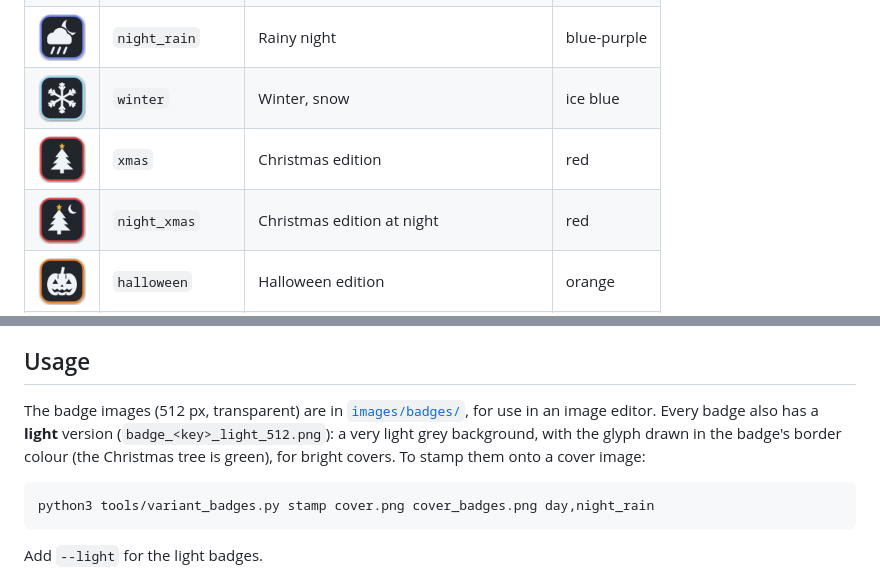
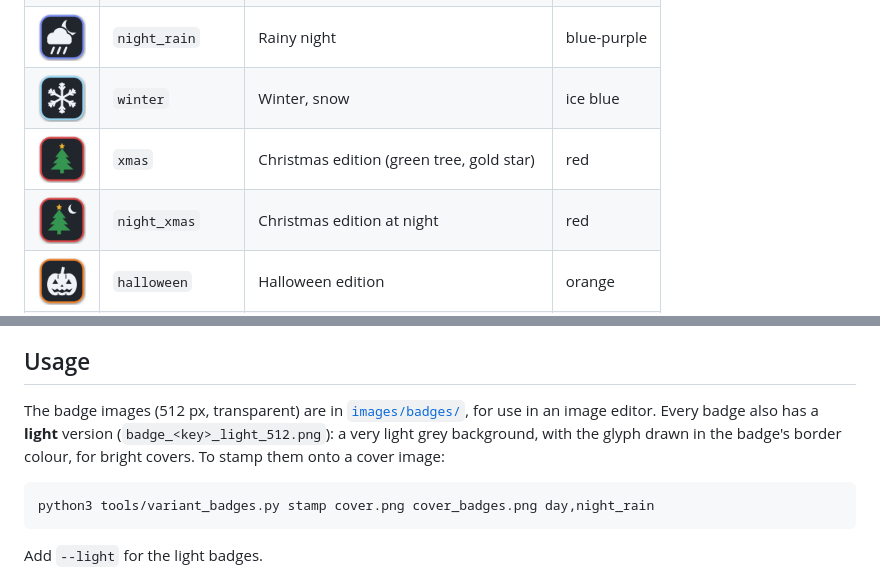
Before and after one commit to KDany/cs2-maps, a Markdown page: docs/variant-badges.md, 2 parts joined by grey strips. Drawn GitHub-style; pictures changed too: docs/images/badges/badge_night_xmas_512.png, docs/images/badges/badge_xmas_512.png.

Commit message:
docs: green Christmas tree in the dark variant badges too
Co-Authored-By: Claude Opus 5.5 <noreply@anthropic.com>
Claude-Session: https://claude.ai/code/session_01TPtXe8YEjXWuXNmFgmXabW

````diff
--- a/docs/variant-badges.md
+++ b/docs/variant-badges.md
@@ -10,7 +10,7 @@ Small icons in the top-right corner of a Workshop cover image. They show at a gl
 | <img src="./images/badges/badge_night_512.png" width="48"> | `night` | Clear night | purple |
 | <img src="./images/badges/badge_night_rain_512.png" width="48"> | `night_rain` | Rainy night | blue-purple |
 | <img src="./images/badges/badge_winter_512.png" width="48"> | `winter` | Winter, snow | ice blue |
-| <img src="./images/badges/badge_xmas_512.png" width="48"> | `xmas` | Christmas edition | red |
+| <img src="./images/badges/badge_xmas_512.png" width="48"> | `xmas` | Christmas edition (green tree, gold star) | red |
 | <img src="./images/badges/badge_night_xmas_512.png" width="48"> | `night_xmas` | Christmas edition at night | red |
 | <img src="./images/badges/badge_halloween_512.png" width="48"> | `halloween` | Halloween edition | orange |
 | <img src="./images/badges/badge_easter_512.png" width="48"> | `easter` | Easter edition | green |
@@ -26,7 +26,7 @@ Small icons in the top-right corner of a Workshop cover image. They show at a gl
 
 ## Usage
 
-The badge images (512 px, transparent) are in [`images/badges/`](./images/badges/), for use in an image editor. Every badge also has a **light** version (`badge_<key>_light_512.png`): a very light grey background, with the glyph drawn in the badge's border colour (the Christmas tree is green), for bright covers. To stamp them onto a cover image:
+The badge images (512 px, transparent) are in [`images/badges/`](./images/badges/), for use in an image editor. Every badge also has a **light** version (`badge_<key>_light_512.png`): a very light grey background, with the glyph drawn in the badge's border colour, for bright covers. To stamp them onto a cover image:
 
 ```
 python3 tools/variant_badges.py stamp cover.png cover_badges.png day,night_rain
````
Also changed, not shown: 1 other file.
